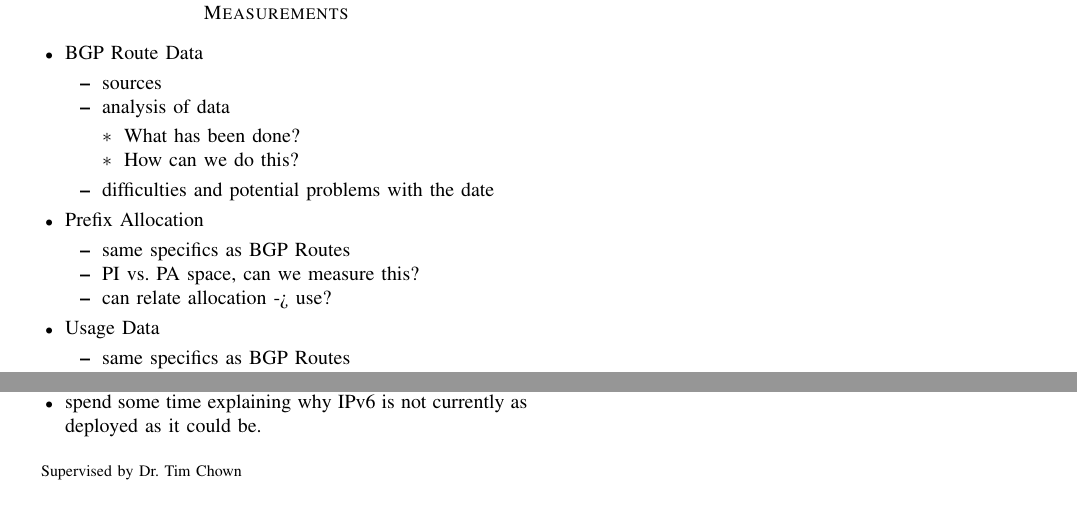
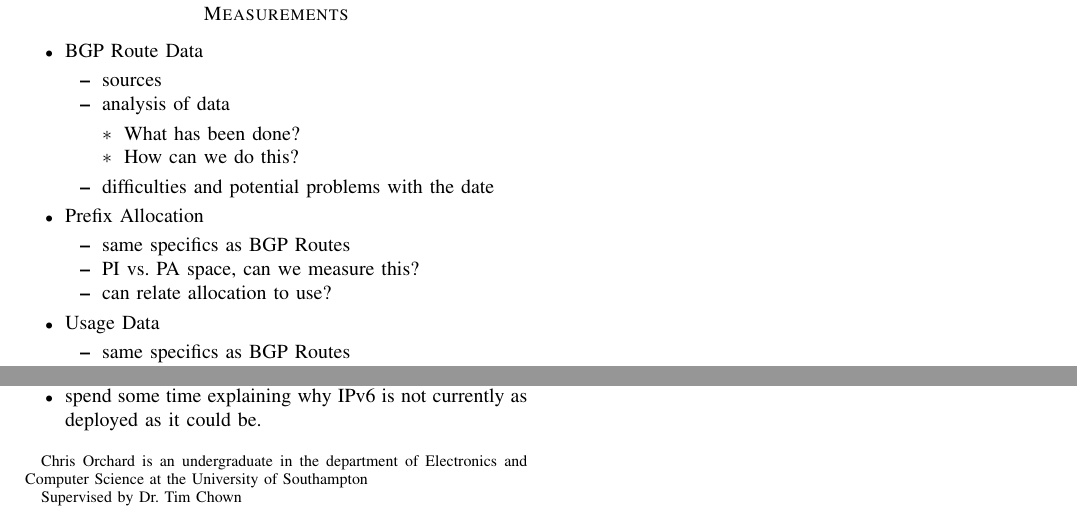
Before and after one commit to chrissorchard/irp-v6, a LaTeX paper (report/irp-report.tex, which reads report/measurement.tex): two parts of the page, joined at a grey line, cut so that both start at the same text. Compiled offline with pdfLaTeX.

Commit message:
Adjusted for "draft" submission

```diff
--- a/report/irp-report.tex
+++ b/report/irp-report.tex
@@ -19,7 +19,11 @@
 
 \title{Measuring the Deployment of IPv6}
 
-\author{Chris Orchard, \thanks{Supervised by Dr. Tim Chown}}
+\author{Chris Orchard,
+\thanks{Chris Orchard is an undergraduate in the department of Electronics and
+Computer Science at the University of Southampton}
+\thanks{Supervised by Dr. Tim Chown}
+}
 
 
 \maketitle
--- a/report/measurement.tex
+++ b/report/measurement.tex
@@ -15,7 +15,7 @@
     \begin{itemize}
         \item same specifics as BGP Routes
         \item PI vs. PA space, can we measure this?
-        \item can relate allocation -> use?
+        \item can relate allocation to use?
     \end{itemize}
     \item Usage Data
     \begin{itemize}
```
Also changed, not shown: report/introduction.tex (+1 -1 lines).
